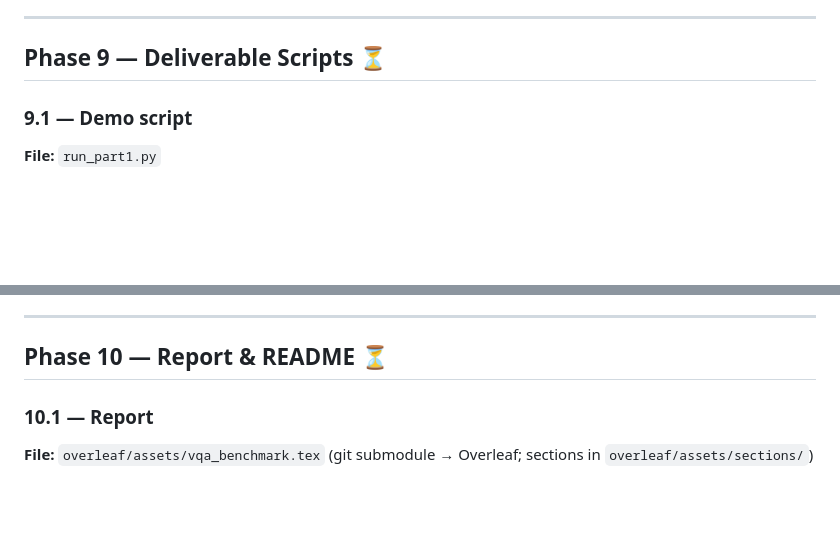
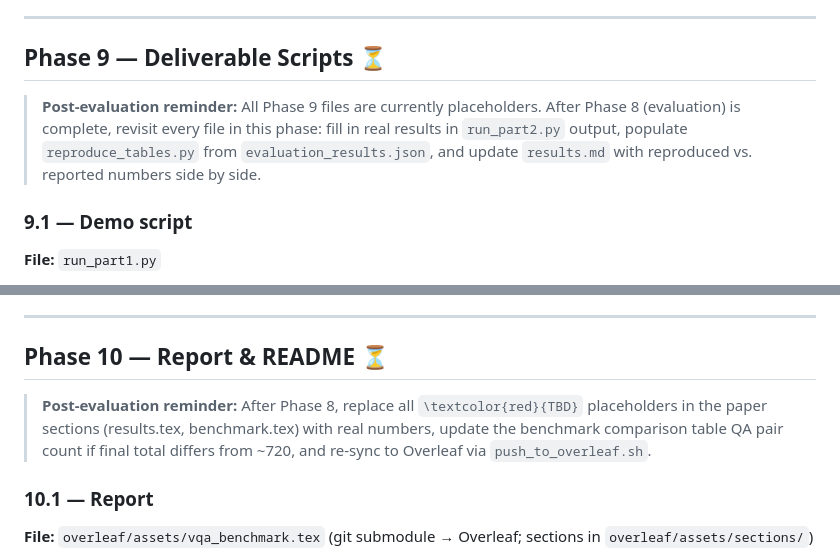
Before and after one commit to NassimF/VQA-Benchmark, a Markdown page: specs/roadmap.md, 2 parts joined by grey strips. Drawn GitHub-style; blank space fills up the shorter version.

Commit message:
docs: add post-evaluation reminder notes to Phase 9 and 10
Co-Authored-By: Claude Sonnet 4.6 <noreply@anthropic.com>

```diff
--- a/specs/roadmap.md
+++ b/specs/roadmap.md
@@ -492,6 +492,11 @@ Fill these in after Phase 8. Both configs side by side, split by question type.
 
 ## Phase 9 — Deliverable Scripts ⏳
 
+> **Post-evaluation reminder:** All Phase 9 files are currently placeholders. After Phase 8
+> (evaluation) is complete, revisit every file in this phase: fill in real results in
+> `run_part2.py` output, populate `reproduce_tables.py` from `evaluation_results.json`,
+> and update `results.md` with reproduced vs. reported numbers side by side.
+
 ### 9.1 — Demo script
 **File:** `run_part1.py`
 
@@ -527,6 +532,11 @@ improvement on visual-dependent questions. Update whenever evaluation results ch
 ---
 
 ## Phase 10 — Report & README ⏳
+
+> **Post-evaluation reminder:** After Phase 8, replace all `\textcolor{red}{TBD}` placeholders
+> in the paper sections (results.tex, benchmark.tex) with real numbers, update the
+> benchmark comparison table QA pair count if final total differs from ~720, and re-sync
+> to Overleaf via `push_to_overleaf.sh`.
 
 ### 10.1 — Report
 **File:** `overleaf/assets/vqa_benchmark.tex` (git submodule → Overleaf; sections in `overleaf/assets/sections/`)
```
